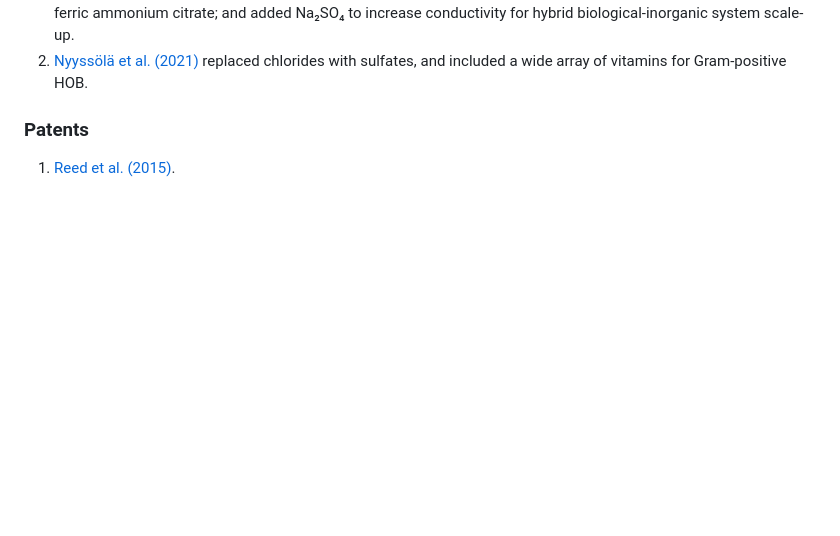
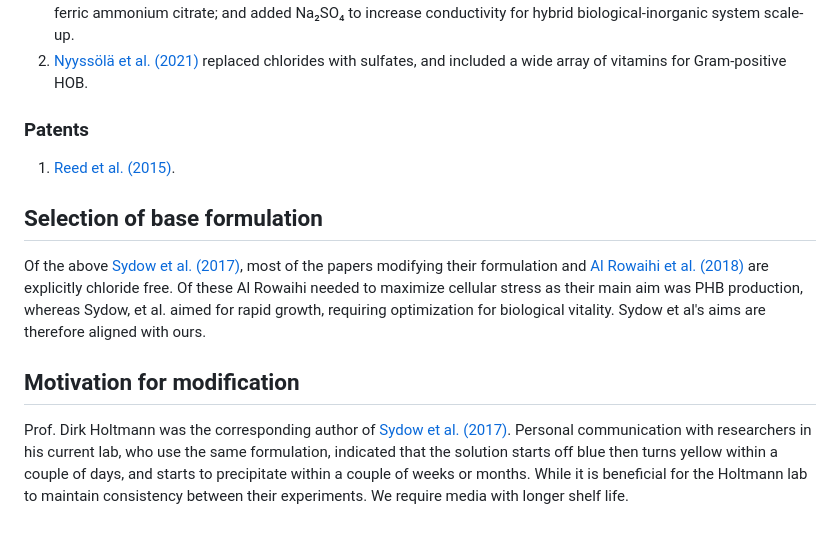
Before and after one commit to amy-bo/electroPioreactor, a Markdown page: Media/LiteratureMedia.md, the part around the change. GitHub-like rendering; blank space fills up the shorter version.

Commit message:
selection and motivation for modification of base formulation

```diff
--- a/Media/LiteratureMedia.md
+++ b/Media/LiteratureMedia.md
@@ -22,3 +22,9 @@ The following papers have been found which give media compositions for fermentat
 
 ### Patents
 1. [Reed et al. (2015)](https://worldwide.espacenet.com/publicationDetails/biblio?FT=D&date=20150721&DB=&locale=&CC=US&NR=9085785B2&KC=B2&ND=1).
+
+## Selection of base formulation
+Of the above [Sydow et al. (2017)](https://doi.org/10.1002/elsc.201600252), most of the papers modifying their formulation and [Al Rowaihi et al. (2018)](https://doi.org/10.1371/journal.pone.0196079) are explicitly chloride free.  Of these Al Rowaihi needed to maximize cellular stress as their main aim was PHB production, whereas Sydow, et al. aimed for rapid growth, requiring optimization for biological vitality.  Sydow et al's aims are therefore aligned with ours.
+
+## Motivation for modification
+Prof. Dirk Holtmann was the corresponding author of [Sydow et al. (2017)](https://doi.org/10.1002/elsc.201600252). Personal communication with researchers in his current lab, who use the same formulation, indicated that the solution starts off blue then turns yellow within a couple of days, and starts to precipitate within a couple of weeks or months.  While it is beneficial for the Holtmann lab to maintain consistency between their experiments.  We require media with longer shelf life.
```
